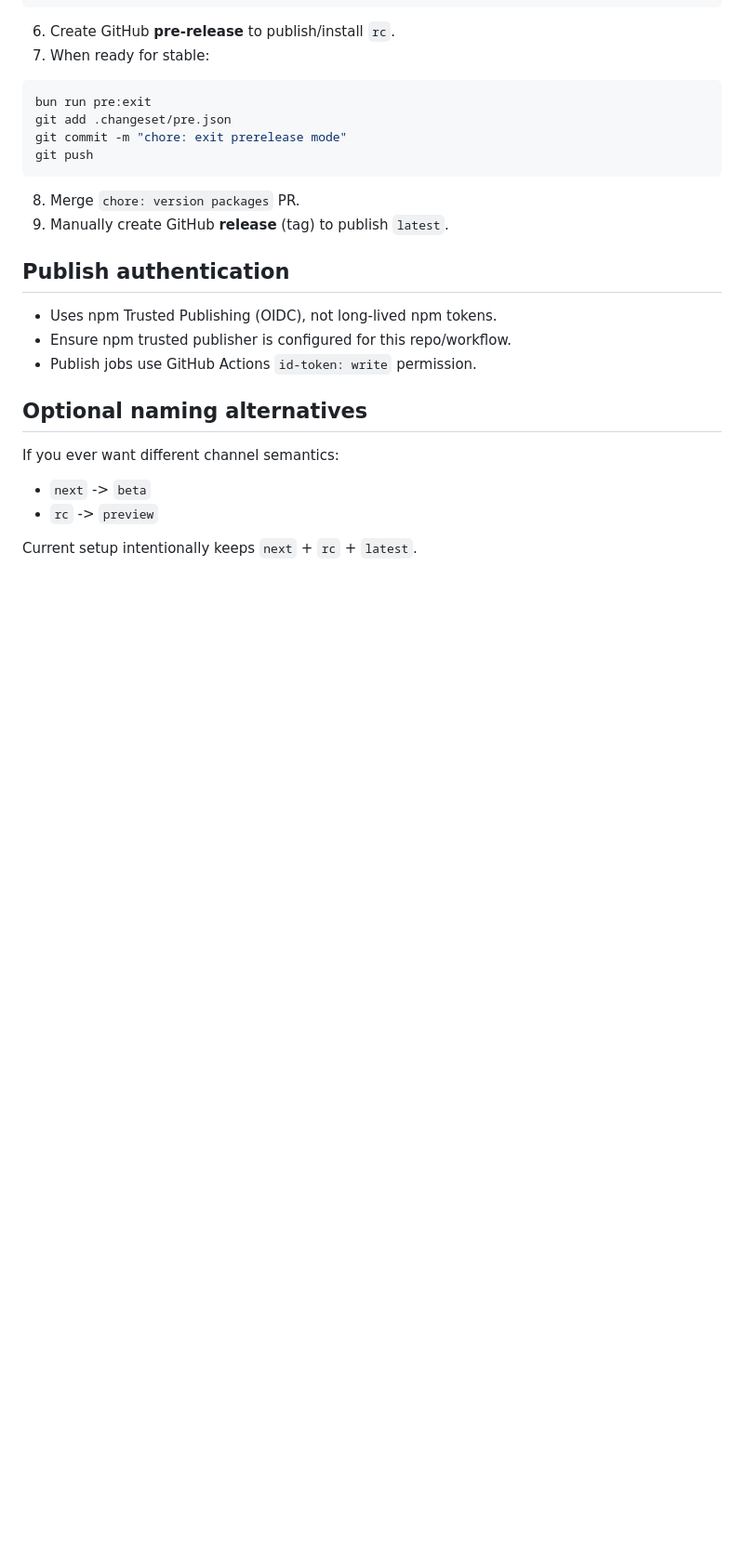
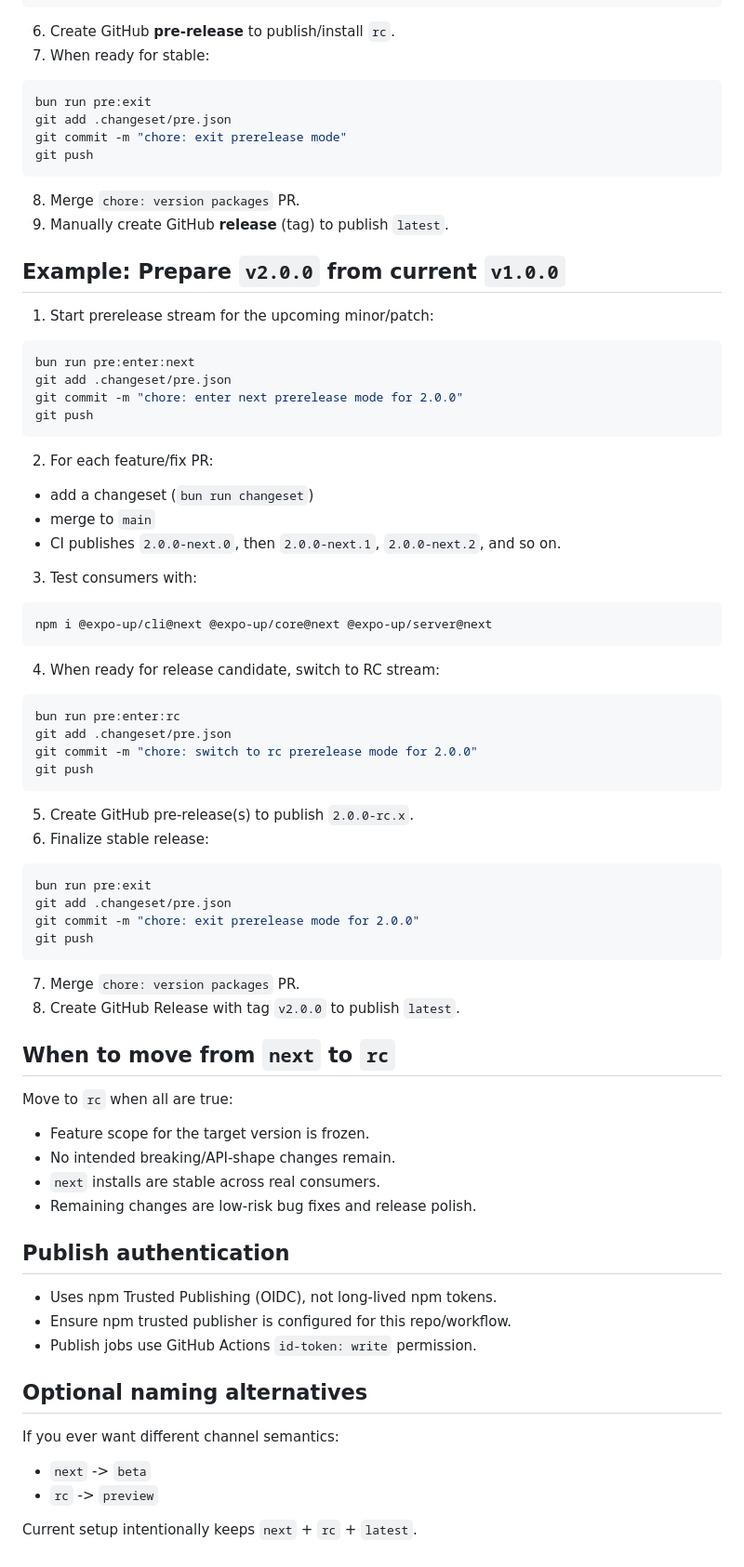
Before and after one commit to glncy/expo-up, a Markdown page: RELEASE_FLOW.md, the part around the change. Shown at 93% size. Drawn GitHub-style; blank space fills up the shorter version.

Commit message:
docs: update release flow example to v2.0.0

````diff
--- a/RELEASE_FLOW.md
+++ b/RELEASE_FLOW.md
@@ -150,6 +150,49 @@ git push
 8. Merge `chore: version packages` PR.
 9. Manually create GitHub **release** (tag) to publish `latest`.
 
+## Example: Prepare `v2.0.0` from current `v1.0.0`
+
+1. Start prerelease stream for the upcoming minor/patch:
+```bash
+bun run pre:enter:next
+git add .changeset/pre.json
+git commit -m "chore: enter next prerelease mode for 2.0.0"
+git push
+```
+2. For each feature/fix PR:
+- add a changeset (`bun run changeset`)
+- merge to `main`
+- CI publishes `2.0.0-next.0`, then `2.0.0-next.1`, `2.0.0-next.2`, and so on.
+3. Test consumers with:
+```bash
+npm i @expo-up/cli@next @expo-up/core@next @expo-up/server@next
+```
+4. When ready for release candidate, switch to RC stream:
+```bash
+bun run pre:enter:rc
+git add .changeset/pre.json
+git commit -m "chore: switch to rc prerelease mode for 2.0.0"
+git push
+```
+5. Create GitHub pre-release(s) to publish `2.0.0-rc.x`.
+6. Finalize stable release:
+```bash
+bun run pre:exit
+git add .changeset/pre.json
+git commit -m "chore: exit prerelease mode for 2.0.0"
+git push
+```
+7. Merge `chore: version packages` PR.
+8. Create GitHub Release with tag `v2.0.0` to publish `latest`.
+
+## When to move from `next` to `rc`
+
+Move to `rc` when all are true:
+- Feature scope for the target version is frozen.
+- No intended breaking/API-shape changes remain.
+- `next` installs are stable across real consumers.
+- Remaining changes are low-risk bug fixes and release polish.
+
 ## Publish authentication
 
 - Uses npm Trusted Publishing (OIDC), not long-lived npm tokens.
````
